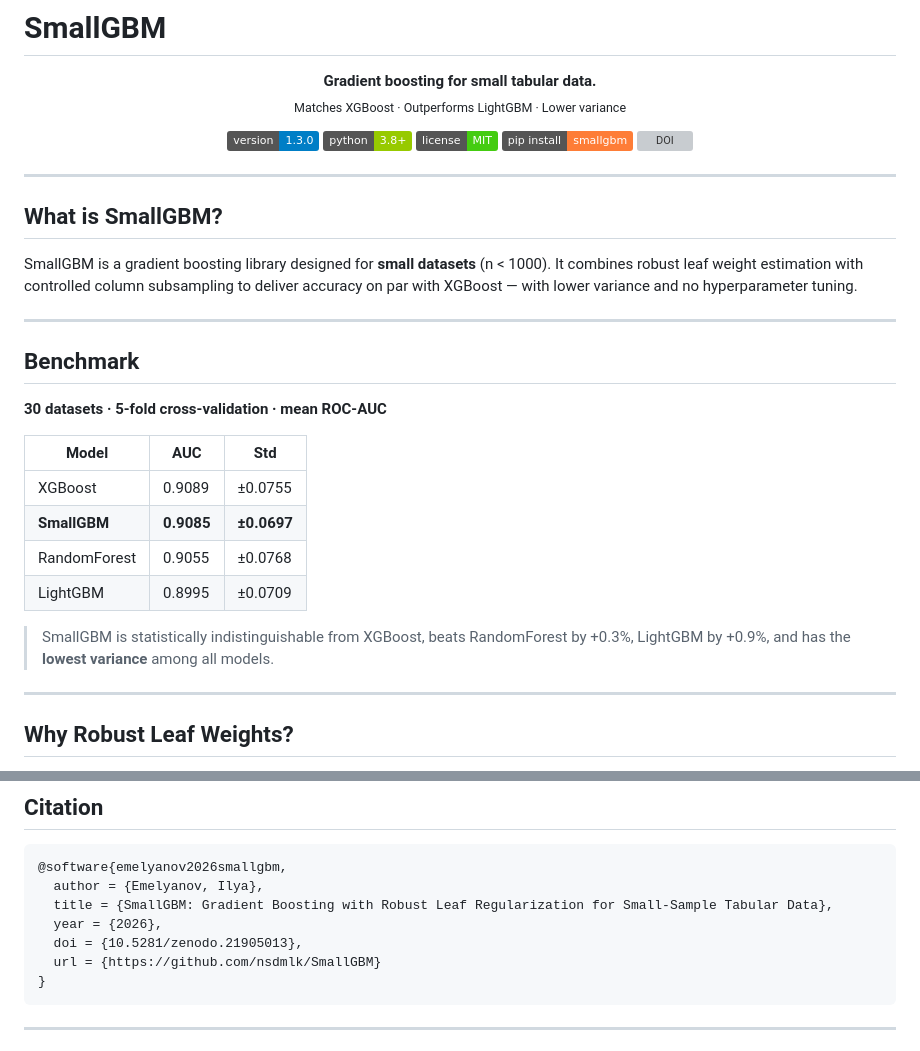
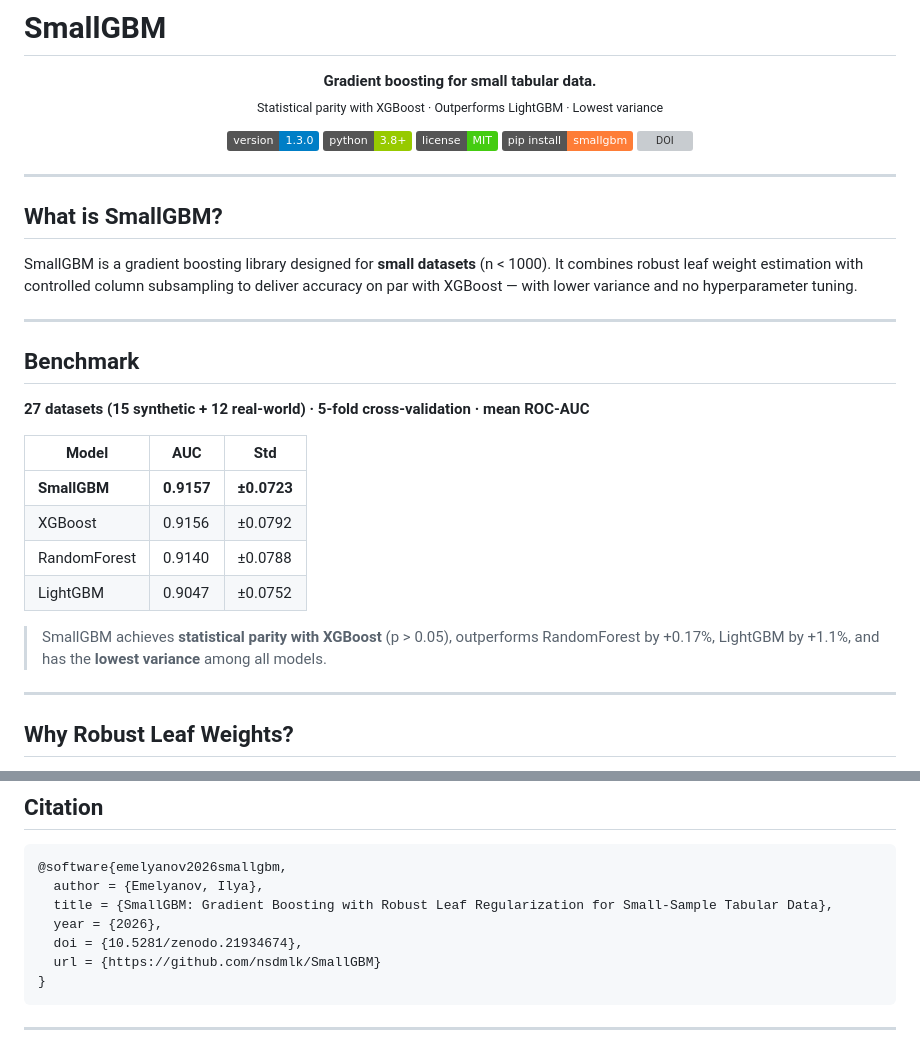
Before and after one commit to nsdmlk/SmallGBM, a Markdown page: README.md, 2 parts joined by grey strips. Drawn GitHub-style; badges without logos; grey boxes are pictures that could not be loaded.

````diff
--- a/README.md
+++ b/README.md
@@ -2,7 +2,7 @@
 
 <p align="center">
   <b>Gradient boosting for small tabular data.</b><br>
-  <sub>Matches XGBoost · Outperforms LightGBM · Lower variance</sub>
+  <sub>Statistical parity with XGBoost · Outperforms LightGBM · Lowest variance</sub>
 </p>
 
 <p align="center">
@@ -23,16 +23,16 @@ SmallGBM is a gradient boosting library designed for **small datasets** (n < 100
 
 ## Benchmark
 
-**30 datasets · 5-fold cross-validation · mean ROC-AUC**
+**27 datasets (15 synthetic + 12 real-world) · 5-fold cross-validation · mean ROC-AUC**
 
 | Model        | AUC    | Std     |
 | ------------ | ------ | ------- |
-| XGBoost      | 0.9089 | ±0.0755 |
-| **SmallGBM** | **0.9085** | **±0.0697** |
-| RandomForest | 0.9055 | ±0.0768 |
-| LightGBM     | 0.8995 | ±0.0709 |
+| **SmallGBM** | **0.9157** | **±0.0723** |
+| XGBoost      | 0.9156 | ±0.0792 |
+| RandomForest | 0.9140 | ±0.0788 |
+| LightGBM     | 0.9047 | ±0.0752 |
 
-> SmallGBM is statistically indistinguishable from XGBoost, beats RandomForest by +0.3%, LightGBM by +0.9%, and has the **lowest variance** among all models.
+> SmallGBM achieves **statistical parity with XGBoost** (p > 0.05), outperforms RandomForest by +0.17%, LightGBM by +1.1%, and has the **lowest variance** among all models.
 
 ---
 
@@ -100,7 +100,7 @@ proba = model.predict_proba(X_test)
   author = {Emelyanov, Ilya},
   title = {SmallGBM: Gradient Boosting with Robust Leaf Regularization for Small-Sample Tabular Data},
   year = {2026},
-  doi = {10.5281/zenodo.21905013},
+  doi = {10.5281/zenodo.21934674},
   url = {https://github.com/nsdmlk/SmallGBM}
 }
 ```
````
Also changed, not shown: other parts of README.md (+1 -1 lines).
